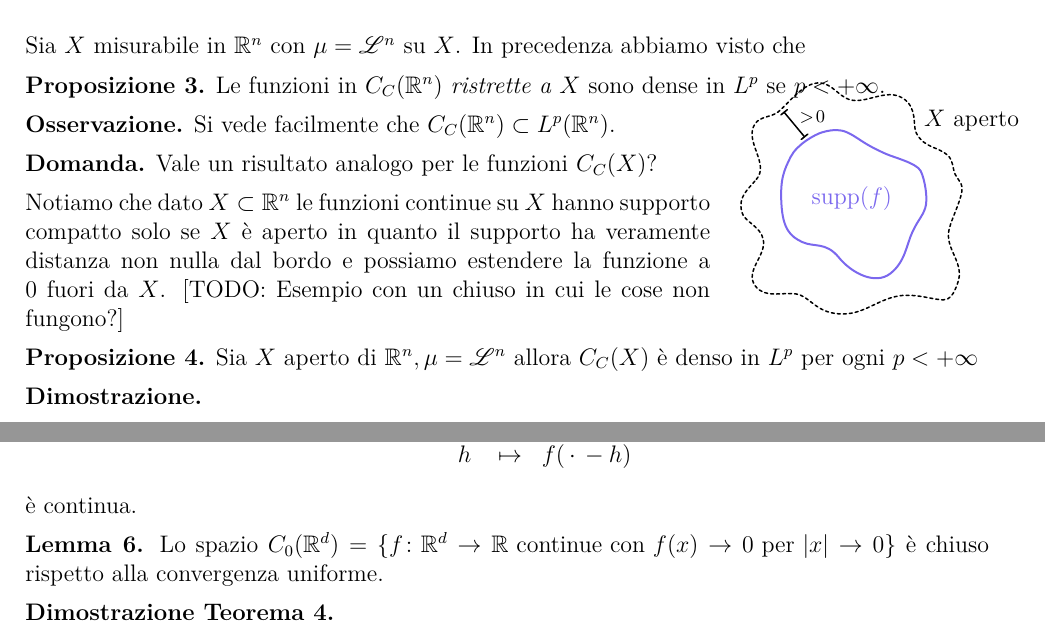
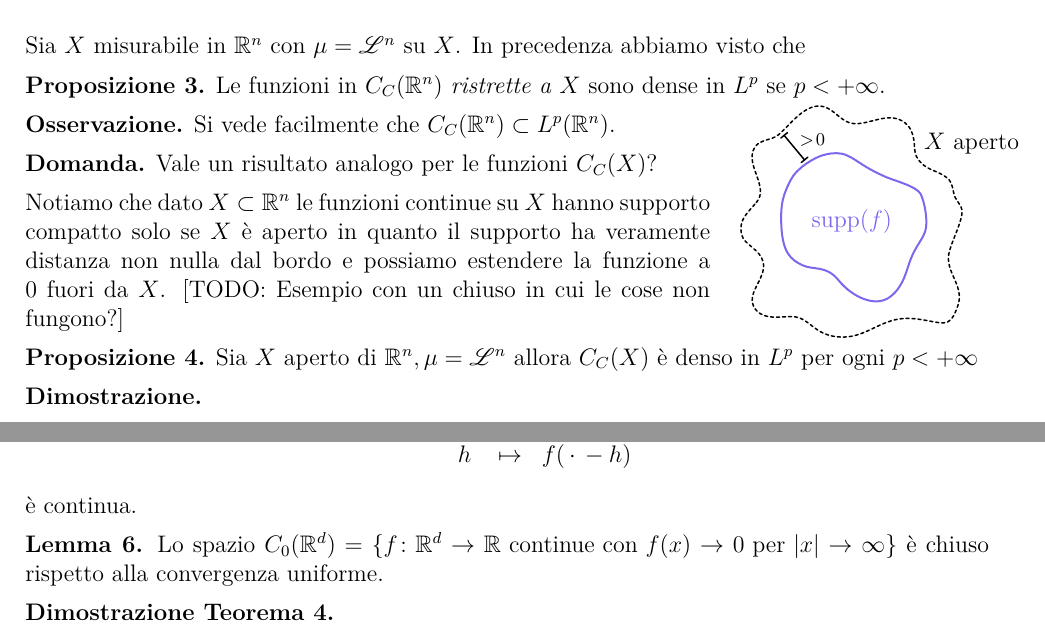
Before and after one commit to aziis98/appunti-analisi-3, a LaTeX thesis (src/main.tex, which reads src/lessons/2021-10-14.tex, src/lessons/2021-10-20.tex): two parts of pages 33 and 39 of 80, joined at a grey line, cut so that both start at the same text. The pictures show the PDF file main.pdf that the author committed with the source.

```diff
--- a/src/lessons/2021-10-14.tex
+++ b/src/lessons/2021-10-14.tex
@@ -10,7 +10,7 @@
 
 \begin{wrapfigure}{r}{130pt}
 	\centering
-	\vspace{-2.5\baselineskip}
+	\vspace{-1.7\baselineskip}
 	\inputfigure{supporto-compatto}
 	\vspace{-3.5\baselineskip}
 \end{wrapfigure}
--- a/src/lessons/2021-10-20.tex
+++ b/src/lessons/2021-10-20.tex
@@ -196,7 +196,7 @@
 è continua.
 
 \textbf{Lemma 6.}
-Lo spazio $C_0(\R^d) = \{ f \colon \R^d \to \R \text{ continue con } f(x) \to 0 \text{ per } |x| \to 0 \}$ è chiuso rispetto alla convergenza uniforme.
+Lo spazio $C_0(\R^d) = \{ f \colon \R^d \to \R \text{ continue con } f(x) \to 0 \text{ per } |x| \to \infty \}$ è chiuso rispetto alla convergenza uniforme.
 
 
 \textbf{Dimostrazione Teorema 4.}
```
Also changed, not shown: src/main.tex (+13 -0 lines), main.pdf.
